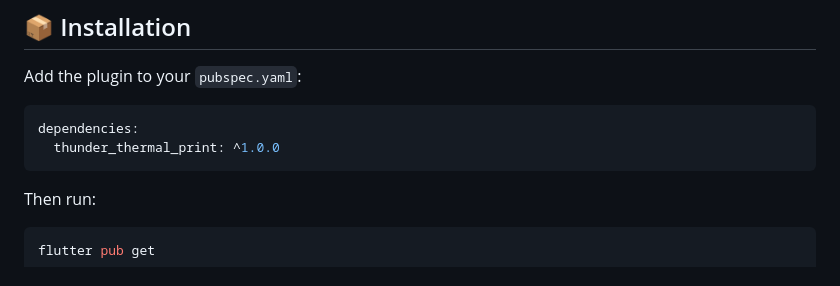
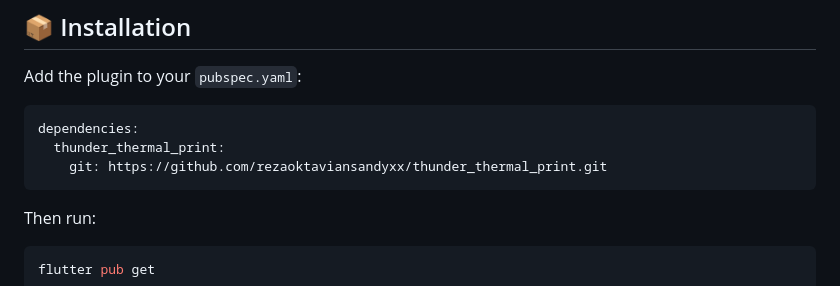
Before and after one commit to rezaoktaviansandyxx/thunder_thermal_print, a Markdown page: README.md, the part around the change. Drawn GitHub-style.

````diff
--- a/README.md
+++ b/README.md
@@ -69,7 +69,8 @@ Add the plugin to your `pubspec.yaml`:
 
 ```yaml
 dependencies:
-  thunder_thermal_print: ^1.0.0
+  thunder_thermal_print:
+    git: https://github.com/rezaoktaviansandyxx/thunder_thermal_print.git
 ```
 
 Then run:
````
